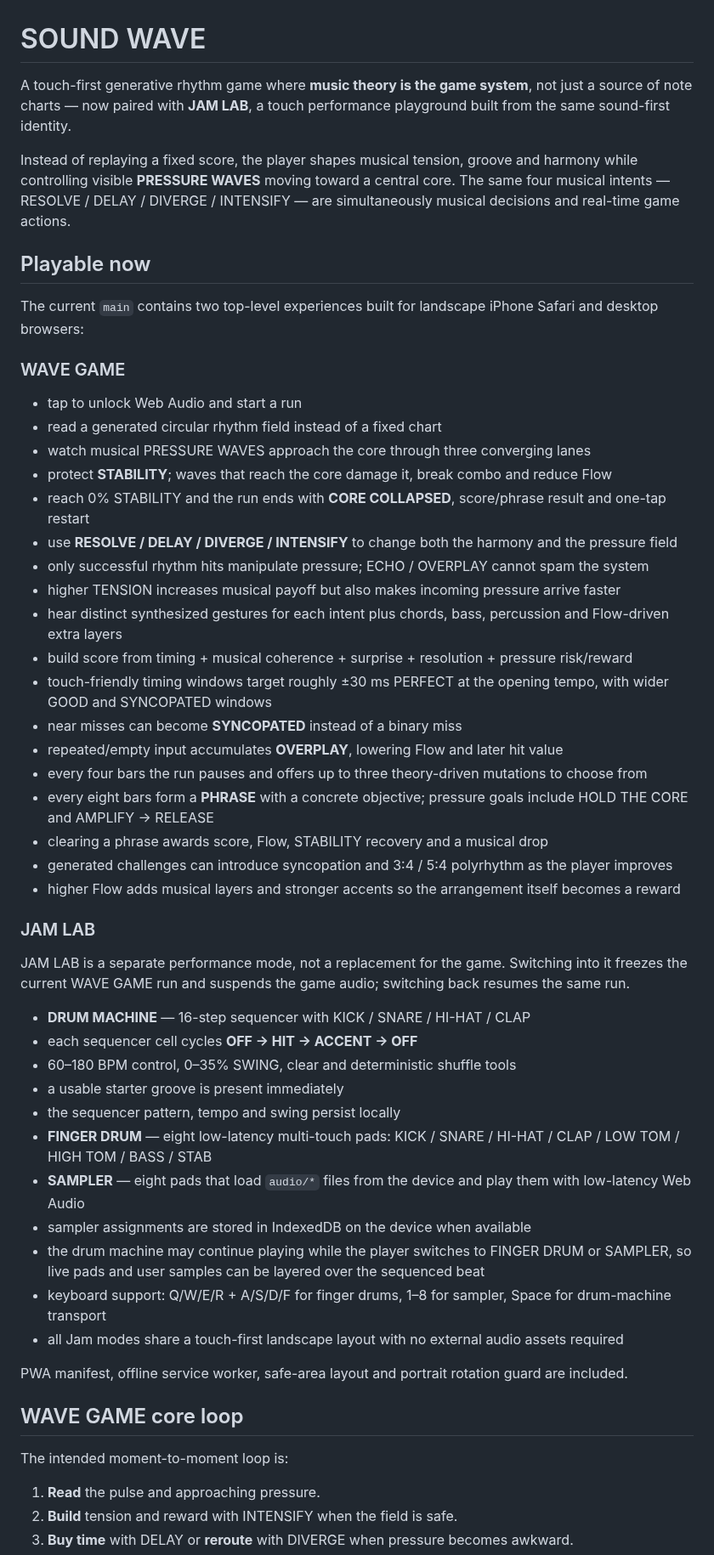
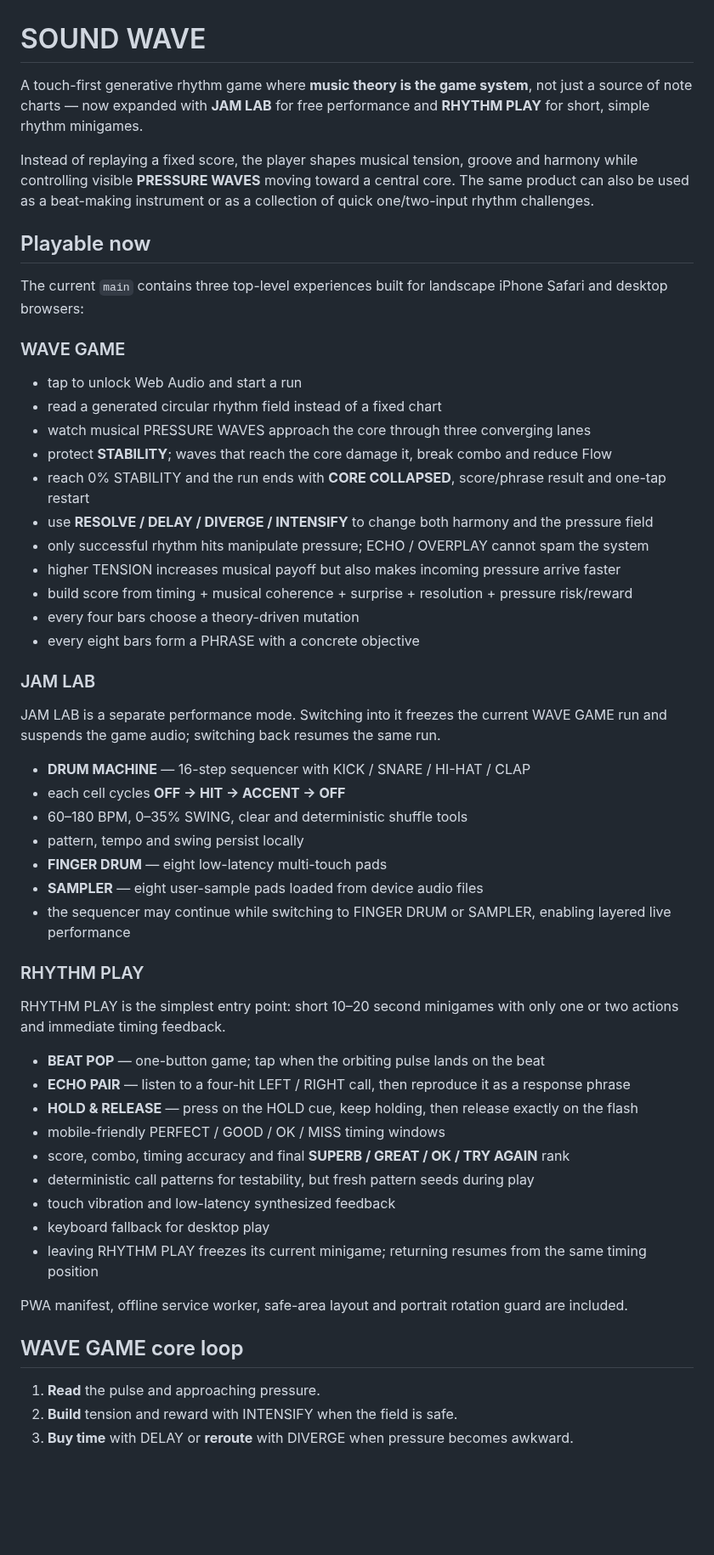
Before and after one commit to yz4git/sound-wave, a Markdown page: README.md, the part around one of its changes. Shown at 85% size. Rendered like a GitHub page; blank space fills up the shorter version.

Commit message:
document Rhythm Play minigames

```diff
--- a/README.md
+++ b/README.md
@@ -1,12 +1,12 @@
 # SOUND WAVE
 
-A touch-first generative rhythm game where **music theory is the game system**, not just a source of note charts — now paired with **JAM LAB**, a touch performance playground built from the same sound-first identity.
+A touch-first generative rhythm game where **music theory is the game system**, not just a source of note charts — now expanded with **JAM LAB** for free performance and **RHYTHM PLAY** for short, simple rhythm minigames.
 
-Instead of replaying a fixed score, the player shapes musical tension, groove and harmony while controlling visible **PRESSURE WAVES** moving toward a central core. The same four musical intents — RESOLVE / DELAY / DIVERGE / INTENSIFY — are simultaneously musical decisions and real-time game actions.
+Instead of replaying a fixed score, the player shapes musical tension, groove and harmony while controlling visible **PRESSURE WAVES** moving toward a central core. The same product can also be used as a beat-making instrument or as a collection of quick one/two-input rhythm challenges.
 
 ## Playable now
 
-The current `main` contains two top-level experiences built for landscape iPhone Safari and desktop browsers:
+The current `main` contains three top-level experiences built for landscape iPhone Safari and desktop browsers:
 
 ### WAVE GAME
 
@@ -15,41 +15,42 @@ The current `main` contains two top-level experiences built for landscape iPhone
 - watch musical PRESSURE WAVES approach the core through three converging lanes
 - protect **STABILITY**; waves that reach the core damage it, break combo and reduce Flow
 - reach 0% STABILITY and the run ends with **CORE COLLAPSED**, score/phrase result and one-tap restart
-- use **RESOLVE / DELAY / DIVERGE / INTENSIFY** to change both the harmony and the pressure field
+- use **RESOLVE / DELAY / DIVERGE / INTENSIFY** to change both harmony and the pressure field
 - only successful rhythm hits manipulate pressure; ECHO / OVERPLAY cannot spam the system
 - higher TENSION increases musical payoff but also makes incoming pressure arrive faster
-- hear distinct synthesized gestures for each intent plus chords, bass, percussion and Flow-driven extra layers
 - build score from timing + musical coherence + surprise + resolution + pressure risk/reward
-- touch-friendly timing windows target roughly ±30 ms PERFECT at the opening tempo, with wider GOOD and SYNCOPATED windows
-- near misses can become **SYNCOPATED** instead of a binary miss
-- repeated/empty input accumulates **OVERPLAY**, lowering Flow and later hit value
-- every four bars the run pauses and offers up to three theory-driven mutations to choose from
-- every eight bars form a **PHRASE** with a concrete objective; pressure goals include HOLD THE CORE and AMPLIFY → RELEASE
-- clearing a phrase awards score, Flow, STABILITY recovery and a musical drop
-- generated challenges can introduce syncopation and 3:4 / 5:4 polyrhythm as the player improves
-- higher Flow adds musical layers and stronger accents so the arrangement itself becomes a reward
+- every four bars choose a theory-driven mutation
+- every eight bars form a PHRASE with a concrete objective
 
 ### JAM LAB
 
-JAM LAB is a separate performance mode, not a replacement for the game. Switching into it freezes the current WAVE GAME run and suspends the game audio; switching back resumes the same run.
+JAM LAB is a separate performance mode. Switching into it freezes the current WAVE GAME run and suspends the game audio; switching back resumes the same run.
 
 - **DRUM MACHINE** — 16-step sequencer with KICK / SNARE / HI-HAT / CLAP
-- each sequencer cell cycles **OFF → HIT → ACCENT → OFF**
-- 60–180 BPM control, 0–35% SWING, clear and deterministic shuffle tools
-- a usable starter groove is present immediately
-- the sequencer pattern, tempo and swing persist locally
-- **FINGER DRUM** — eight low-latency multi-touch pads: KICK / SNARE / HI-HAT / CLAP / LOW TOM / HIGH TOM / BASS / STAB
-- **SAMPLER** — eight pads that load `audio/*` files from the device and play them with low-latency Web Audio
-- sampler assignments are stored in IndexedDB on the device when available
-- the drum machine may continue playing while the player switches to FINGER DRUM or SAMPLER, so live pads and user samples can be layered over the sequenced beat
-- keyboard support: Q/W/E/R + A/S/D/F for finger drums, 1–8 for sampler, Space for drum-machine transport
-- all Jam modes share a touch-first landscape layout with no external audio assets required
+- each cell cycles **OFF → HIT → ACCENT → OFF**
+- 60–180 BPM, 0–35% SWING, clear and deterministic shuffle tools
+- pattern, tempo and swing persist locally
+- **FINGER DRUM** — eight low-latency multi-touch pads
+- **SAMPLER** — eight user-sample pads loaded from device audio files
+- the sequencer may continue while switching to FINGER DRUM or SAMPLER, enabling layered live performance
+
+### RHYTHM PLAY
+
+RHYTHM PLAY is the simplest entry point: short 10–20 second minigames with only one or two actions and immediate timing feedback.
+
+- **BEAT POP** — one-button game; tap when the orbiting pulse lands on the beat
+- **ECHO PAIR** — listen to a four-hit LEFT / RIGHT call, then reproduce it as a response phrase
+- **HOLD & RELEASE** — press on the HOLD cue, keep holding, then release exactly on the flash
+- mobile-friendly PERFECT / GOOD / OK / MISS timing windows
+- score, combo, timing accuracy and final **SUPERB / GREAT / OK / TRY AGAIN** rank
+- deterministic call patterns for testability, but fresh pattern seeds during play
+- touch vibration and low-latency synthesized feedback
+- keyboard fallback for desktop play
+- leaving RHYTHM PLAY freezes its current minigame; returning resumes from the same timing position
 
 PWA manifest, offline service worker, safe-area layout and portrait rotation guard are included.
 
 ## WAVE GAME core loop
-
-The intended moment-to-moment loop is:
 
 1. **Read** the pulse and approaching pressure.
 2. **Build** tension and reward with INTENSIFY when the field is safe.
```
Also changed, not shown: other parts of README.md (+18 -33 lines).
